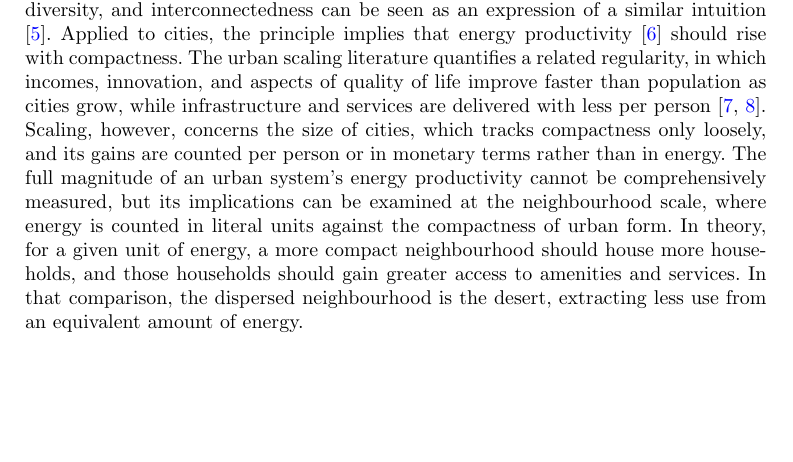
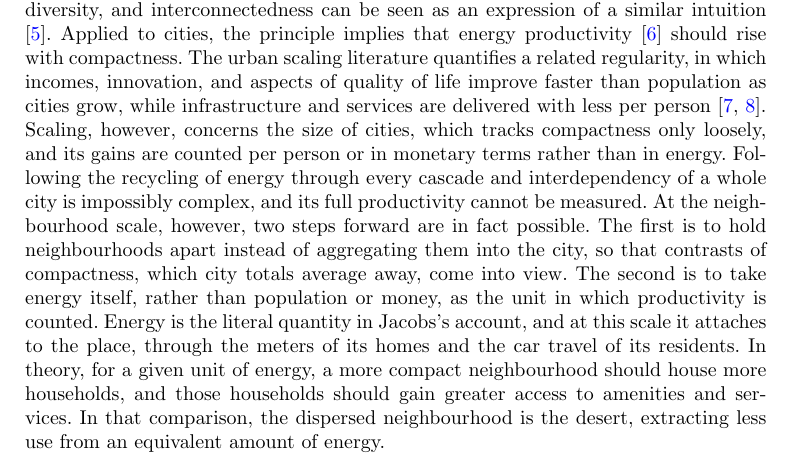
Before and after one commit to UCL/urban-energy, a LaTeX paper (paper/latex/main.tex): part of page 2 of 21, cut so that both start at the same text, the shorter picture padded with empty space. Compiled offline with pdfLaTeX.

Commit message:
Jacobs paragraph closes on the two steps: neighbourhoods held apart, and energy as the unit of productivity

```diff
--- a/paper/latex/main.tex
+++ b/paper/latex/main.tex
@@ -48,7 +48,7 @@
 
 Energy and decarbonisation policy evaluates progress by the energy that homes and vehicles consume and the carbon they emit, and it targets the same assets with insulation, heat pumps, and electric vehicles \citep{ukgovernment2023,ccc2025}. The energy those homes and vehicles need, however, also depends on the form of the city around them. Dwellings in a more compact neighbourhood share more of their building envelope, so they lose less heat. Destinations also lie nearer, which reduces car use and the energy spent on travel. The morphology behind that demand receives little attention in energy policy. This approach may well suit the existing stock, whose form is already fixed, therefore requiring emphasis on upgrades to the buildings and vehicles themselves; however, it risks leaving a blind spot in new urban development, where---even with insulation, heat pumps, and electric vehicles fully deployed---what is built now may exact an energy premium that remains locked in for the life of the building stock. Whether these upgrades can offset the premium of dispersed form is therefore an open question.
 
-The conceptual premise is that compact urban form affords higher energy productivity than dispersed urban form. This is inspired by Jane Jacobs's account of ecosystems and economies as conduits for energy \citep{jacobs2000}: the more compact, complex, and diverse a system, the more capable it is of harnessing and recycling a given unit of energy before that unit is lost. It therefore obtains more use from the same amount of energy, in effect for free; we refer to this as the energy productivity principle. Jacobs illustrated the idea with a rainforest and a desert. The rainforest's complex web of interdependencies allows it to harness a unit of incoming energy and recycle it through successive cascades of species interdependencies, extracting maximal use before that unit of energy is lost from the system. The desert lacks that complexity, so it cannot recycle the unit and extracts far less use from an equivalent amount of energy. She applied the framing to economies \citep{jacobs1969,jacobs2000}, and her urban themes of density, functional diversity, and interconnectedness can be seen as an expression of a similar intuition \citep{jacobs1961}. Applied to cities, the principle implies that energy productivity \citep{patterson1996} should rise with compactness. The urban scaling literature quantifies a related regularity, in which incomes, innovation, and aspects of quality of life improve faster than population as cities grow, while infrastructure and services are delivered with less per person \citep{bettencourt2007,glaeser2011}. Scaling, however, concerns the size of cities, which tracks compactness only loosely, and its gains are counted per person or in monetary terms rather than in energy. The full magnitude of an urban system's energy productivity cannot be comprehensively measured, but its implications can be examined at the neighbourhood scale, where energy is counted in literal units against the compactness of urban form. In theory, for a given unit of energy, a more compact neighbourhood should house more households, and those households should gain greater access to amenities and services. In that comparison, the dispersed neighbourhood is the desert, extracting less use from an equivalent amount of energy.
+The conceptual premise is that compact urban form affords higher energy productivity than dispersed urban form. This is inspired by Jane Jacobs's account of ecosystems and economies as conduits for energy \citep{jacobs2000}: the more compact, complex, and diverse a system, the more capable it is of harnessing and recycling a given unit of energy before that unit is lost. It therefore obtains more use from the same amount of energy, in effect for free; we refer to this as the energy productivity principle. Jacobs illustrated the idea with a rainforest and a desert. The rainforest's complex web of interdependencies allows it to harness a unit of incoming energy and recycle it through successive cascades of species interdependencies, extracting maximal use before that unit of energy is lost from the system. The desert lacks that complexity, so it cannot recycle the unit and extracts far less use from an equivalent amount of energy. She applied the framing to economies \citep{jacobs1969,jacobs2000}, and her urban themes of density, functional diversity, and interconnectedness can be seen as an expression of a similar intuition \citep{jacobs1961}. Applied to cities, the principle implies that energy productivity \citep{patterson1996} should rise with compactness. The urban scaling literature quantifies a related regularity, in which incomes, innovation, and aspects of quality of life improve faster than population as cities grow, while infrastructure and services are delivered with less per person \citep{bettencourt2007,glaeser2011}. Scaling, however, concerns the size of cities, which tracks compactness only loosely, and its gains are counted per person or in monetary terms rather than in energy. Following the recycling of energy through every cascade and interdependency of a whole city is impossibly complex, and its full productivity cannot be measured. At the neighbourhood scale, however, two steps forward are in fact possible. The first is to hold neighbourhoods apart instead of aggregating them into the city, so that contrasts of compactness, which city totals average away, come into view. The second is to take energy itself, rather than population or money, as the unit in which productivity is counted. Energy is the literal quantity in Jacobs's account, and at this scale it attaches to the place, through the meters of its homes and the car travel of its residents. In theory, for a given unit of energy, a more compact neighbourhood should house more households, and those households should gain greater access to amenities and services. In that comparison, the dispersed neighbourhood is the desert, extracting less use from an equivalent amount of energy.
 
 The energy productivity of a neighbourhood is not a quantity the policy instruments in current use are built to register. They are aimed at individual assets: fabric standards and retrofit subsidy keyed to the energy certificate, heat-pump deployment targets, and vehicle electrification mandates \citep{ukgovernment2023,ccc2025}. These instruments are usually criticised for accuracy, since certificate ratings routinely over-predict the energy that homes use \citep{summerfield2019,few2023,sunikka-blank2012}. The criticism made here concerns what the instruments measure rather than their accuracy. On the building side, a certificate rates a dwelling against its own fabric and services, per square metre of floor area. A compact home and a dispersed one can therefore carry the same rating while consuming different amounts of energy, because the rating is normalised by floor area and the dispersed home is larger. On the travel side, dispersed urban form sets the distances residents drive, yet policy focuses mainly on vehicle efficiency rather than on those distances. Compact development reduces driving \citep{trb2009,ewing2018}, and local amenity supply is the primary determinant of trip-making \citep{abbiasov2024}. Cities where more destinations lie within a walk emit less transport carbon per person \citep{marzolla2025}. Modelling suggests that electrifying cars without reducing driving cuts emissions too slowly to stay within carbon budgets \citep{winkler2023}. Planning has long attended to neighbourhood form, from the critique of automobile dependence to compact cities and the fifteen-minute city \citep{newman1999,rode2017,moreno2021}, but its metrics are chiefly counts and travel times. Neither approach conventionally states what a neighbourhood's compactness is worth in energy.
 
```
